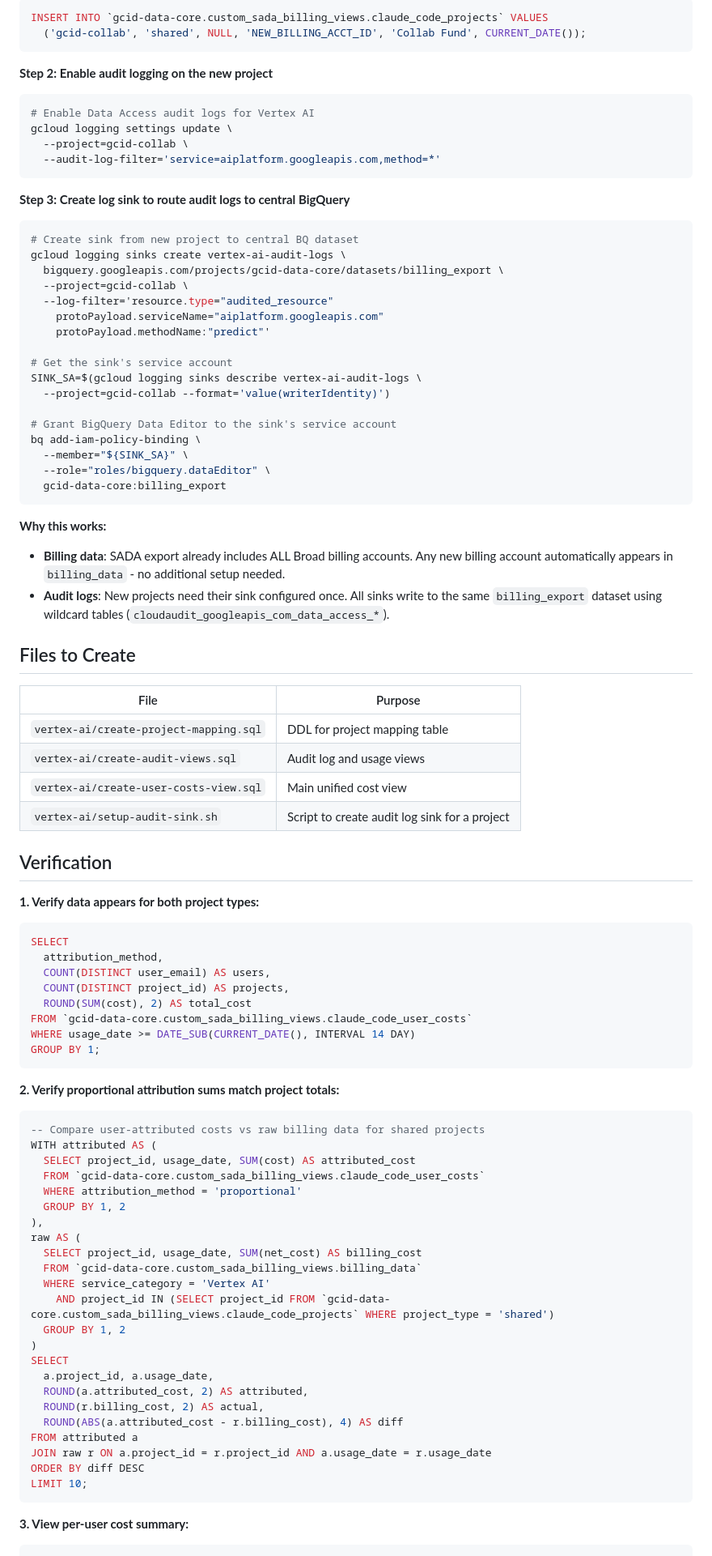
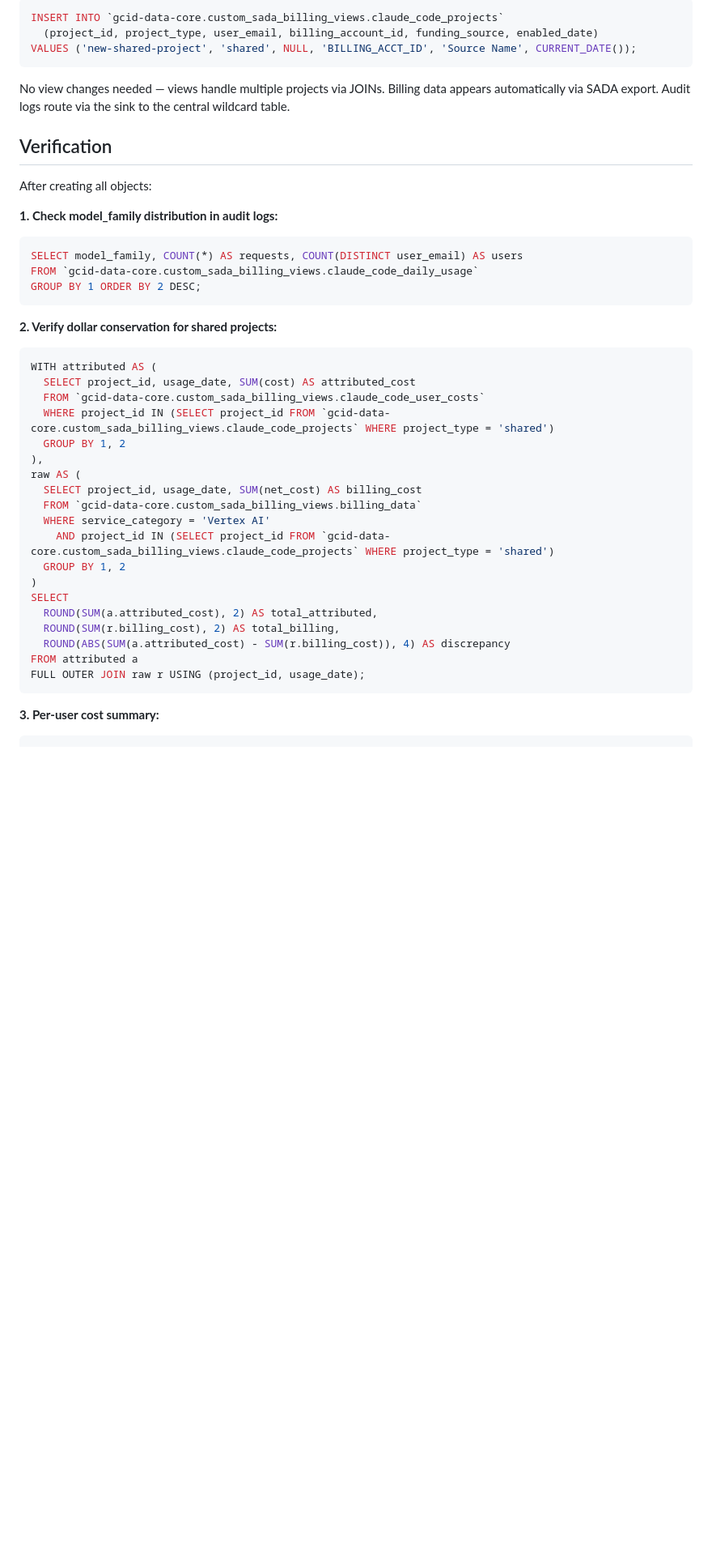
Before and after one commit to dpark01/gcp-provisioning, a Markdown page: vertex-ai/BILLING_PLAN.md, the part around one of its changes. Shown at 81% size. Rendered like a GitHub page; blank space fills up the shorter version.

````diff
--- a/vertex-ai/BILLING_PLAN.md
+++ b/vertex-ai/BILLING_PLAN.md
@@ -197,71 +235,28 @@ For a new shared project like `gcid-collab` on a different billing account:
 ```sql
-INSERT INTO `gcid-data-core.custom_sada_billing_views.claude_code_projects` VALUES
-  ('gcid-collab', 'shared', NULL, 'NEW_BILLING_ACCT_ID', 'Collab Fund', CURRENT_DATE());
+INSERT INTO `gcid-data-core.custom_sada_billing_views.claude_code_projects`
+  (project_id, project_type, user_email, billing_account_id, funding_source, enabled_date)
+VALUES ('new-shared-project', 'shared', NULL, 'BILLING_ACCT_ID', 'Source Name', CURRENT_DATE());
 ```
 
-**Step 2: Enable audit logging on the new project**
-```bash
-# Enable Data Access audit logs for Vertex AI
-gcloud logging settings update \
-  --project=gcid-collab \
-  --audit-log-filter='service=aiplatform.googleapis.com,method=*'
-```
-
-**Step 3: Create log sink to route audit logs to central BigQuery**
-```bash
-# Create sink from new project to central BQ dataset
-gcloud logging sinks create vertex-ai-audit-logs \
-  bigquery.googleapis.com/projects/gcid-data-core/datasets/billing_export \
-  --project=gcid-collab \
-  --log-filter='resource.type="audited_resource"
-    protoPayload.serviceName="aiplatform.googleapis.com"
-    protoPayload.methodName:"predict"'
-
-# Get the sink's service account
-SINK_SA=$(gcloud logging sinks describe vertex-ai-audit-logs \
-  --project=gcid-collab --format='value(writerIdentity)')
-
-# Grant BigQuery Data Editor to the sink's service account
-bq add-iam-policy-binding \
-  --member="${SINK_SA}" \
-  --role="roles/bigquery.dataEditor" \
-  gcid-data-core:billing_export
-```
-
-**Why this works:**
-- **Billing data**: SADA export already includes ALL Broad billing accounts. Any new billing account automatically appears in `billing_data` - no additional setup needed.
-- **Audit logs**: New projects need their sink configured once. All sinks write to the same `billing_export` dataset using wildcard tables (`cloudaudit_googleapis_com_data_access_*`).
-
-## Files to Create
-
-| File | Purpose |
-|------|---------|
-| `vertex-ai/create-project-mapping.sql` | DDL for project mapping table |
-| `vertex-ai/create-audit-views.sql` | Audit log and usage views |
-| `vertex-ai/create-user-costs-view.sql` | Main unified cost view |
-| `vertex-ai/setup-audit-sink.sh` | Script to create audit log sink for a project |
+No view changes needed — views handle multiple projects via JOINs. Billing data appears automatically via SADA export. Audit logs route via the sink to the central wildcard table.
 
 ## Verification
 
-**1. Verify data appears for both project types:**
+After creating all objects:
+
+**1. Check model_family distribution in audit logs:**
 ```sql
-SELECT
-  attribution_method,
-  COUNT(DISTINCT user_email) AS users,
-  COUNT(DISTINCT project_id) AS projects,
-  ROUND(SUM(cost), 2) AS total_cost
-FROM `gcid-data-core.custom_sada_billing_views.claude_code_user_costs`
-WHERE usage_date >= DATE_SUB(CURRENT_DATE(), INTERVAL 14 DAY)
-GROUP BY 1;
+SELECT model_family, COUNT(*) AS requests, COUNT(DISTINCT user_email) AS users
+FROM `gcid-data-core.custom_sada_billing_views.claude_code_daily_usage`
+GROUP BY 1 ORDER BY 2 DESC;
 ```
 
-**2. Verify proportional attribution sums match project totals:**
+**2. Verify dollar conservation for shared projects:**
 ```sql
--- Compare user-attributed costs vs raw billing data for shared projects
 WITH attributed AS (
   SELECT project_id, usage_date, SUM(cost) AS attributed_cost
   FROM `gcid-data-core.custom_sada_billing_views.claude_code_user_costs`
-  WHERE attribution_method = 'proportional'
+  WHERE project_id IN (SELECT project_id FROM `gcid-data-core.custom_sada_billing_views.claude_code_projects` WHERE project_type = 'shared')
   GROUP BY 1, 2
 ),
 raw AS (
@@ -272,16 +267,13 @@ raw AS (
   GROUP BY 1, 2
 )
 SELECT
-  a.project_id, a.usage_date,
-  ROUND(a.attributed_cost, 2) AS attributed,
-  ROUND(r.billing_cost, 2) AS actual,
-  ROUND(ABS(a.attributed_cost - r.billing_cost), 4) AS diff
+  ROUND(SUM(a.attributed_cost), 2) AS total_attributed,
+  ROUND(SUM(r.billing_cost), 2) AS total_billing,
+  ROUND(ABS(SUM(a.attributed_cost) - SUM(r.billing_cost)), 4) AS discrepancy
 FROM attributed a
-JOIN raw r ON a.project_id = r.project_id AND a.usage_date = r.usage_date
-ORDER BY diff DESC
-LIMIT 10;
+FULL OUTER JOIN raw r USING (project_id, usage_date);
 ```
 
-**3. View per-user cost summary:**
+**3. Per-user cost summary:**
 ```sql
 SELECT
````
Also changed, not shown: other parts of vertex-ai/BILLING_PLAN.md (+184 -139 lines).
